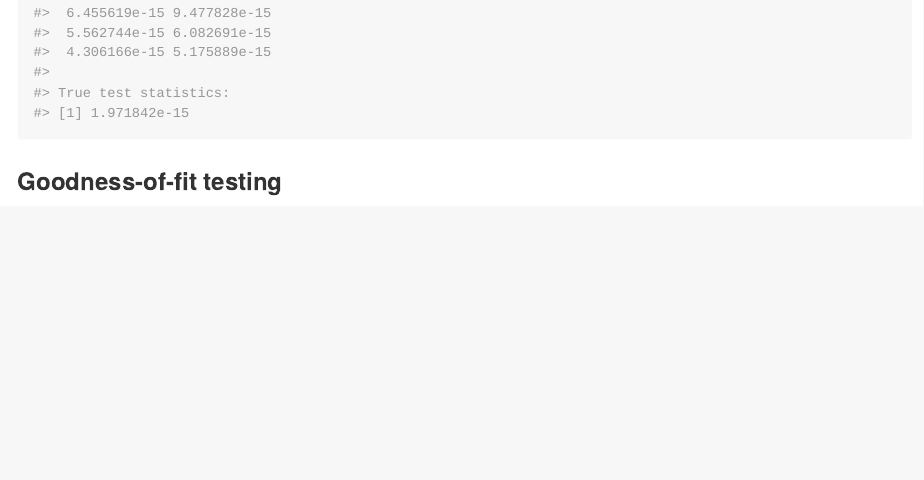
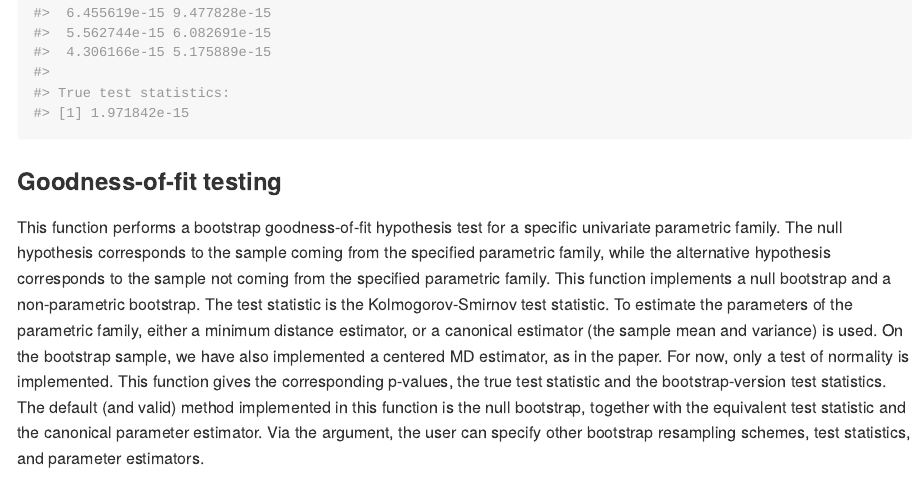
Before and after one commit to AlexisDerumigny/BootstrapTests, an R Markdown document (README.Rmd): the page in a window 1100 px wide, from 5310 px down. The pictures show the output file README.md that the author committed with the source, drawn offline in the style of GitHub.

Commit message:
include description for GoF testing in `README.Rmd`

````diff
--- a/README.Rmd
+++ b/README.Rmd
@@ -144,6 +144,23 @@ print(result_invalid)
 
 ### Goodness-of-fit testing
 
+This function performs a bootstrap goodness-of-fit hypothesis test for a
+specific univariate parametric family. The null hypothesis corresponds to the
+sample coming from the specified parametric family, while the alternative
+hypothesis corresponds to the sample not coming from the specified
+parametric family. This function implements a null bootstrap and
+a non-parametric bootstrap. The test statistic is the Kolmogorov-Smirnov test
+statistic. To estimate the parameters of the parametric family, either a minimum
+distance estimator, or a canonical estimator (the sample mean and variance)
+is used. On the bootstrap sample, we have also implemented a centered MD estimator,
+as in the paper. For now, only a test of normality is implemented. This function
+gives the corresponding p-values, the true test statistic and the
+bootstrap-version test statistics. The default (and valid) method implemented
+in this function is the null bootstrap, together with the equivalent test statistic
+and the canonical parameter estimator. Via the `bootstrapOptions`
+argument, the user can specify other bootstrap resampling schemes,
+test statistics, and parameter estimators.
+
 ```{r example GOF}
 library(BootstrapTests)
 
````
Also changed, not shown: README.md, README.Rmd (12 more changed lines).
